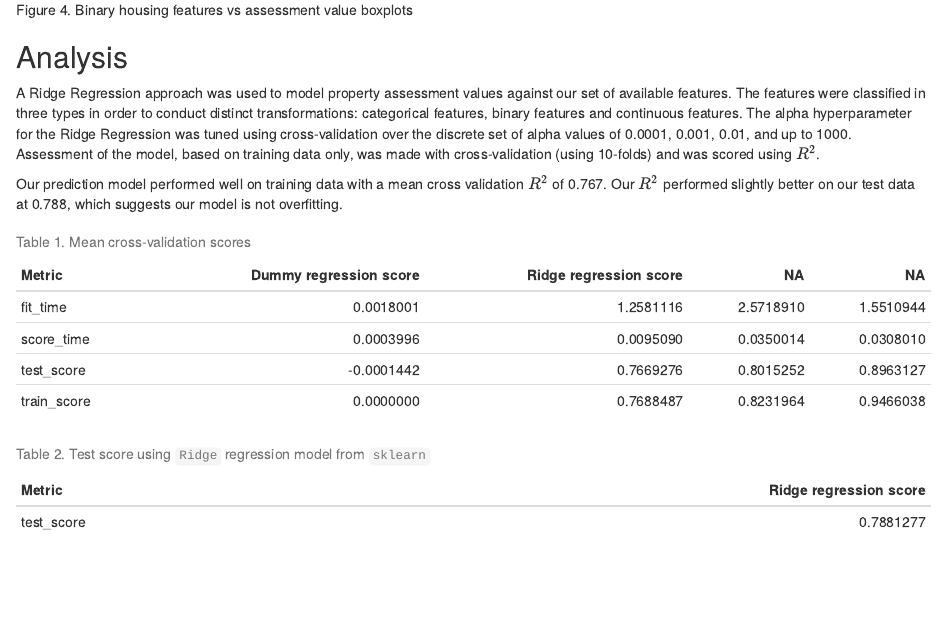
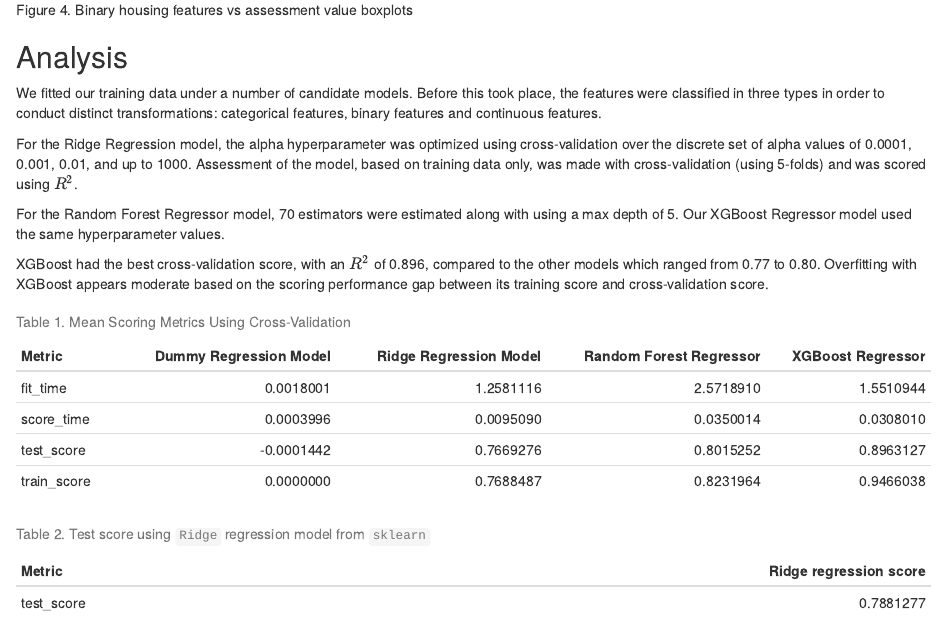
Before and after one commit to williamxu7/522-Group_30-Rockstars, an R Markdown document (doc/strathcona_housing_price_predict_report.Rmd): the page in a window 1100 px wide, from 3060 px down. The pictures show the output file doc/strathcona_housing_price_predict_report.html that the author committed with the source, opened offline.

Commit message:
-fixed cosmetic issues in the report

````diff
--- a/doc/strathcona_housing_price_predict_report.Rmd
+++ b/doc/strathcona_housing_price_predict_report.Rmd
@@ -75,15 +75,19 @@ knitr::include_graphics("../results/boxplot.png")
 
 ## Analysis
 
-A Ridge Regression approach was used to model property assessment values against our set of available features. The features were classified in three types in order to conduct distinct transformations: categorical features, binary features and continuous features. The alpha hyperparameter for the Ridge Regression was tuned using cross-validation over the discrete set of alpha values of 0.0001, 0.001, 0.01, and up to 1000. Assessment of the model, based on training data only, was made with cross-validation (using 10-folds) and was scored using $R^2$.
+We fitted our training data under a number of candidate models. Before this took place, the features were classified in three types in order to conduct distinct transformations: categorical features, binary features and continuous features.
 
-Our prediction model performed well on training data with a mean cross validation $R^2$ of 0.767. Our $R^2$ performed slightly better on our test data at 0.788, which suggests our model is not overfitting.
+For the Ridge Regression model, the alpha hyperparameter was optimized using cross-validation over the discrete set of alpha values of 0.0001, 0.001, 0.01, and up to 1000. Assessment of the model, based on training data only, was made with cross-validation (using 5-folds) and was scored using $R^2$.
+
+For the Random Forest Regressor model, 70 estimators were estimated along with using a max depth of 5. Our XGBoost Regressor model used the same hyperparameter values.
+
+XGBoost had the best cross-validation score, with an $R^2$ of 0.896, compared to the other models which ranged from 0.77 to 0.80. Overfitting with XGBoost appears moderate based on the scoring performance gap between its training score and cross-validation score.
 
 ```{r cross validation scores, echo=FALSE, message=FALSE, warning=FALSE}
 cv_score <- read_csv("../results/validation_table.csv")
-colnames(cv_score) <- c("Metric", "Dummy regression score", "Ridge regression score")
+colnames(cv_score) <- c("Metric", "Dummy Regression Model", "Ridge Regression Model", "Random Forest Regressor", "XGBoost Regressor")
 kable(cv_score,
-      caption="Table 1. Mean cross-validation scores")
+      caption="Table 1. Mean Scoring Metrics Using Cross-Validation")
 ```
 
 
````
Also changed, not shown: doc/strathcona_housing_price_predict_report.html, doc/strathcona_housing_price_predict_report.md.
